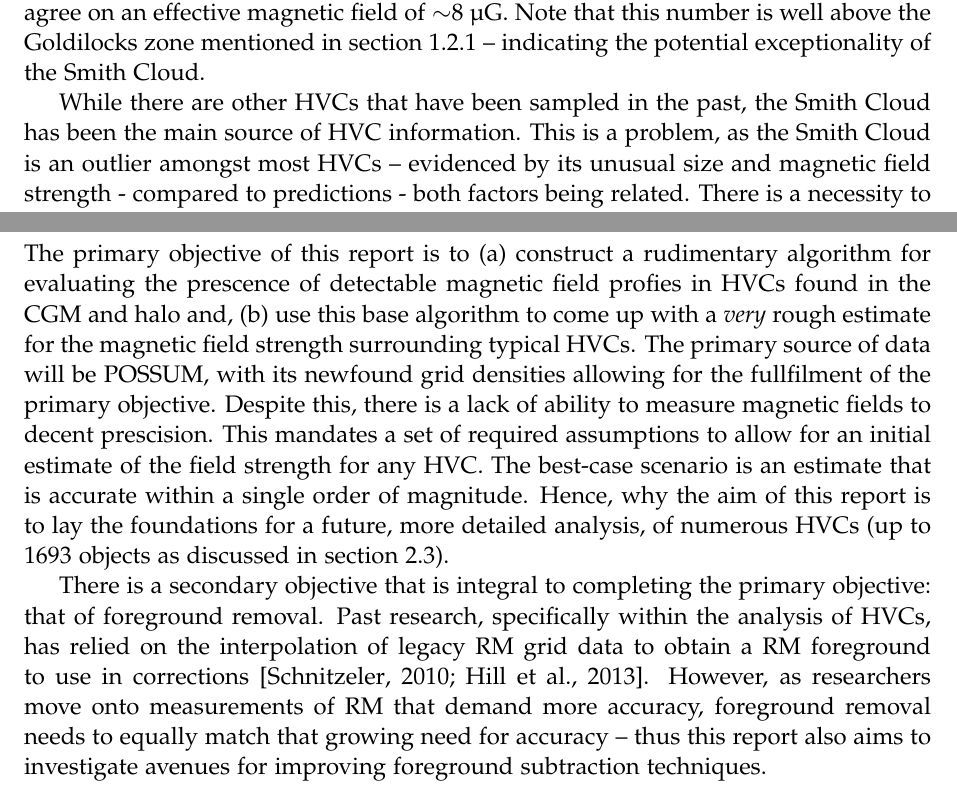
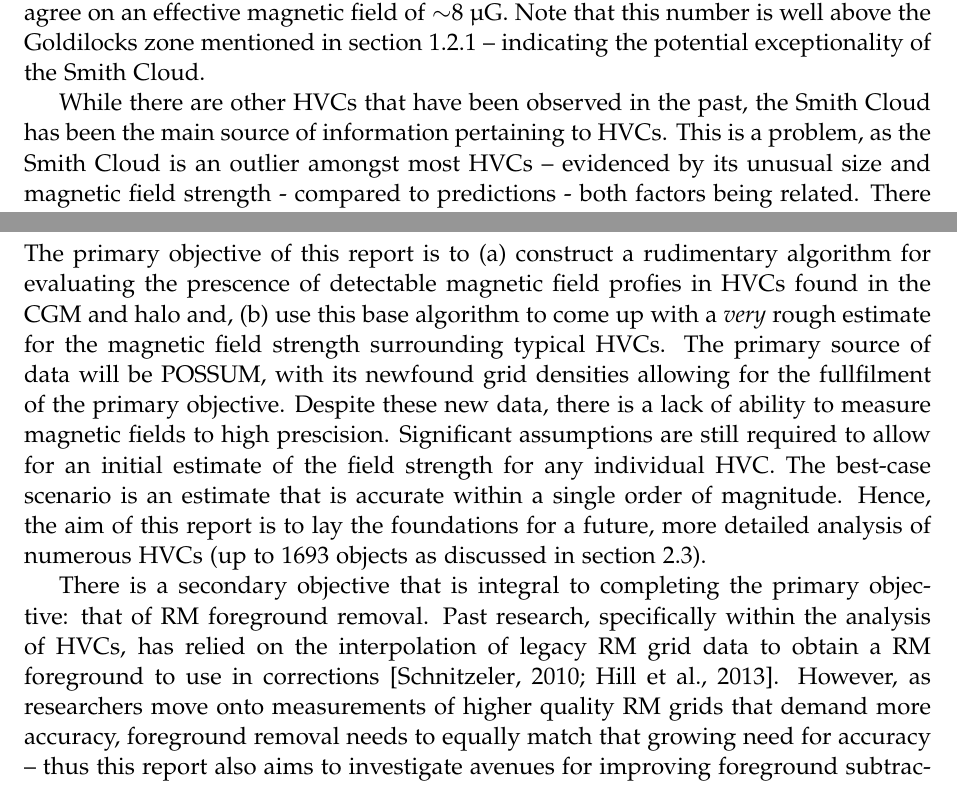
Before and after one commit to Olivex727/hvc-magnetic-honours-thesis, a LaTeX thesis (thesis.tex, which reads intro.tex): two parts of pages 23 and 24 of 79, joined at a grey line, cut so that both start at the same text. Compiled offline with pdfLaTeX; a LaTeX package or settings file that is missing is left out.

Commit message:
intro final touch

```diff
--- a/intro.tex
+++ b/intro.tex
@@ -156,15 +156,15 @@ The Smith Cloud is a large HVC that is in the process of colliding with the Gala
 Simulations by \cite{ID23} and observations by \cite{ID26} both agree on an effective magnetic field of $\sim$8 {\textmu}G. Note that this number is well above the Goldilocks zone mentioned in section \ref{ssec:draping} – indicating the potential exceptionality of the Smith Cloud.
 
 
-While there are other HVCs that have been sampled in the past, the Smith Cloud has been the main source of HVC information. This is a problem, as the Smith Cloud is an outlier amongst most HVCs – evidenced by its unusual size and magnetic field strength - compared to predictions - both factors being related. There is a necessity to analyse more typical nearby HVCs to gain an understanding of the effects of magnetic fields.
+While there are other HVCs that have been observed in the past, the Smith Cloud has been the main source of information pertaining to HVCs. This is a problem, as the Smith Cloud is an outlier amongst most HVCs – evidenced by its unusual size and magnetic field strength - compared to predictions - both factors being related. There is a necessity to analyse more typical nearby HVCs to gain an understanding of the effects of magnetic fields.
 
 \section{Report Outline and Objectives}
 \label{sec:outline}
 
-The primary objective of this report is to (a) construct a rudimentary algorithm for evaluating the prescence of detectable magnetic field profies in HVCs found in the CGM and halo and, (b) use this base algorithm to come up with a \textit{very} rough estimate for the magnetic field strength surrounding typical HVCs. The primary source of data will be POSSUM, with its newfound grid densities allowing for the fullfilment of the primary objective. Despite this, there is a lack of ability to measure magnetic fields to decent prescision. This mandates a set of required assumptions to allow for an initial estimate of the field strength for any HVC. The best-case scenario is an estimate that is accurate within a single order of magnitude. Hence, why the aim of this report is to lay the foundations for a future, more detailed analysis, of numerous HVCs (up to 1693 objects as discussed in section \ref{sec:hvc_sel}).
+The primary objective of this report is to (a) construct a rudimentary algorithm for evaluating the prescence of detectable magnetic field profies in HVCs found in the CGM and halo and, (b) use this base algorithm to come up with a \textit{very} rough estimate for the magnetic field strength surrounding typical HVCs. The primary source of data will be POSSUM, with its newfound grid densities allowing for the fullfilment of the primary objective. Despite these new data, there is a lack of ability to measure magnetic fields to high prescision. Significant assumptions are still required to allow for an initial estimate of the field strength for any individual HVC. The best-case scenario is an estimate that is accurate within a single order of magnitude. Hence, the aim of this report is to lay the foundations for a future, more detailed analysis of numerous HVCs (up to 1693 objects as discussed in section \ref{sec:hvc_sel}).
 
 
-There is a secondary objective that is integral to completing the primary objective: that of foreground removal. Past research, specifically within the analysis of HVCs, has relied on the interpolation of legacy RM grid data to obtain a RM foreground to use in corrections \citep{ID21, ID26}. However, as researchers move onto measurements of RM that demand more accuracy, foreground removal needs to equally match that growing need for accuracy – thus this report also aims to investigate avenues for improving foreground subtraction techniques.
+There is a secondary objective that is integral to completing the primary objective: that of RM foreground removal. Past research, specifically within the analysis of HVCs, has relied on the interpolation of legacy RM grid data to obtain a RM foreground to use in corrections \citep{ID21, ID26}. However, as researchers move onto measurements of higher quality RM grids that demand more accuracy, foreground removal needs to equally match that growing need for accuracy – thus this report also aims to investigate avenues for improving foreground subtraction techniques.
 
 
 This report is split into six sections plus an appendix. Section \ref{cha:data} describes the process of how and which data was obtained to achieve the research question, and how this data was collated. Section \ref{cha:FR} summarises the investigation into foreground removal, which is the secondary aim of the research. Section \ref{cha:derivation} describes how the magnetic fields for HVCs were detected and derived. Section \ref{cha:discussion} discusses the viability of the methods described in the report, along with broader scientific and statistical considerations. Lastly, section \ref{cha:conclusion} concludes and outlines the many possible directions for future research. Appendix \ref{sec:appendixA} lists information on how to obtain the program data and algorithms used in research.
```
Also changed, not shown: thesis.pdf.
